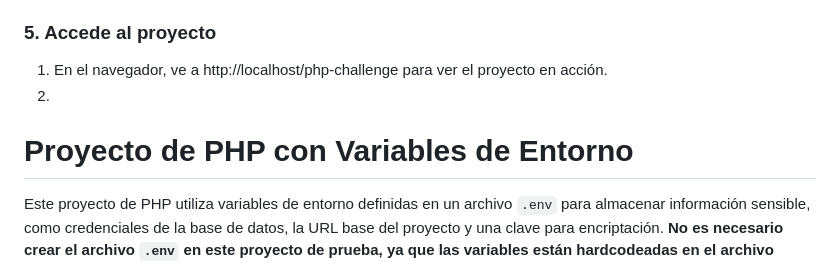
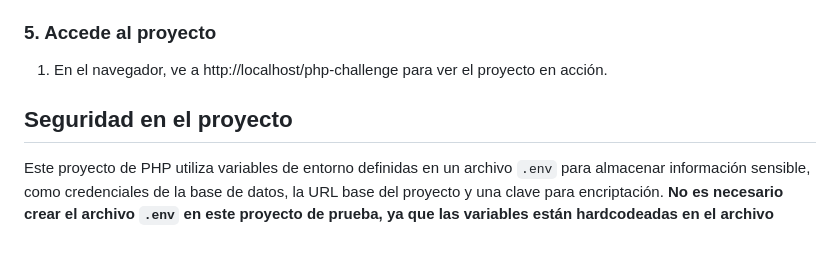
Before and after one commit to mfletesg/php-challenge, a Markdown page: README.md, the part around the change. Rendered like a GitHub page.

Commit message:
Add Description

```diff
--- a/README.md
+++ b/README.md
@@ -94,9 +94,8 @@ Sigue estos pasos para poner el proyecto PHP en XAMPP usando MySQL.
 3. Importa el archivo `sql.sql` que viene en el proyecto y selecciona **Importar**
 ### 5. Accede al proyecto
 1. En el navegador, ve a http://localhost/php-challenge para ver el proyecto en acción.
-2.
 
-# Proyecto de PHP con Variables de Entorno
+## Seguridad en el proyecto
 
 Este proyecto de PHP utiliza variables de entorno definidas en un archivo `.env` para almacenar información sensible, como credenciales de la base de datos, la URL base del proyecto y una clave para encriptación. **No es necesario crear el archivo `.env` en este proyecto de prueba, ya que las variables están hardcodeadas en el archivo `/loadEnv.php`**. Sin embargo, es importante destacar que, en un proyecto real, estas variables deben definirse únicamente en el archivo `.env` y no ser hardcodeadas en el código fuente por razones de seguridad.
 
```
